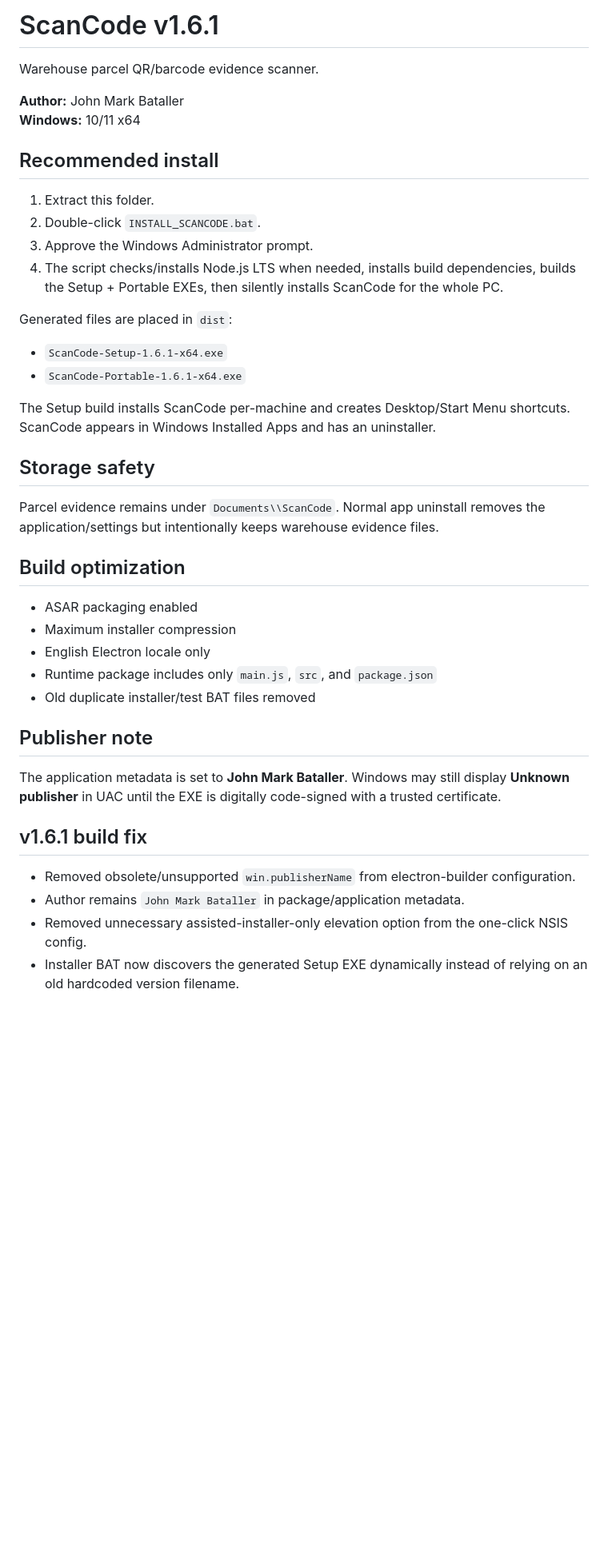
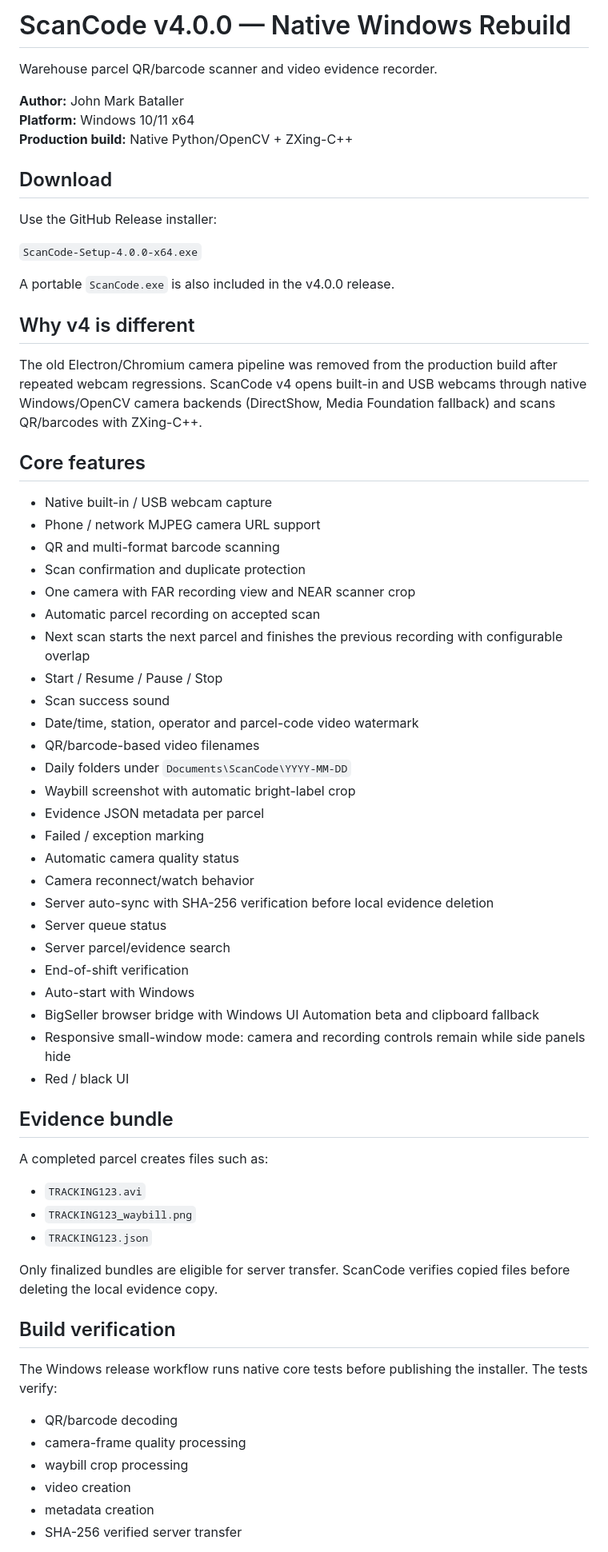
Before and after one commit to jmqbataller/ScanCode, a Markdown page: README.md, the part around one of its changes. Shown at 80% size. Rendered like a GitHub page; blank space fills up the shorter version.

Commit message:
Update README for ScanCode v4 native Windows rebuild

```diff
--- a/README.md
+++ b/README.md
@@ -1,46 +1,69 @@
-# ScanCode v1.6.1
+# ScanCode v4.0.0 — Native Windows Rebuild
 
-Warehouse parcel QR/barcode evidence scanner.
+Warehouse parcel QR/barcode scanner and video evidence recorder.
 
 **Author:** John Mark Bataller
-**Windows:** 10/11 x64
+**Platform:** Windows 10/11 x64
+**Production build:** Native Python/OpenCV + ZXing-C++
 
-## Recommended install
+## Download
 
-1. Extract this folder.
-2. Double-click `INSTALL_SCANCODE.bat`.
-3. Approve the Windows Administrator prompt.
-4. The script checks/installs Node.js LTS when needed, installs build dependencies, builds the Setup + Portable EXEs, then silently installs ScanCode for the whole PC.
+Use the GitHub Release installer:
 
-Generated files are placed in `dist`:
+`ScanCode-Setup-4.0.0-x64.exe`
 
-- `ScanCode-Setup-1.6.1-x64.exe`
-- `ScanCode-Portable-1.6.1-x64.exe`
+A portable `ScanCode.exe` is also included in the v4.0.0 release.
 
-The Setup build installs ScanCode per-machine and creates Desktop/Start Menu shortcuts. ScanCode appears in Windows Installed Apps and has an uninstaller.
+## Why v4 is different
 
-## Storage safety
+The old Electron/Chromium camera pipeline was removed from the production build after repeated webcam regressions. ScanCode v4 opens built-in and USB webcams through native Windows/OpenCV camera backends (DirectShow, Media Foundation fallback) and scans QR/barcodes with ZXing-C++.
 
-Parcel evidence remains under `Documents\\ScanCode`. Normal app uninstall removes the application/settings but intentionally keeps warehouse evidence files.
+## Core features
 
-## Build optimization
+- Native built-in / USB webcam capture
+- Phone / network MJPEG camera URL support
+- QR and multi-format barcode scanning
+- Scan confirmation and duplicate protection
+- One camera with FAR recording view and NEAR scanner crop
+- Automatic parcel recording on accepted scan
+- Next scan starts the next parcel and finishes the previous recording with configurable overlap
+- Start / Resume / Pause / Stop
+- Scan success sound
+- Date/time, station, operator and parcel-code video watermark
+- QR/barcode-based video filenames
+- Daily folders under `Documents\ScanCode\YYYY-MM-DD`
+- Waybill screenshot with automatic bright-label crop
+- Evidence JSON metadata per parcel
+- Failed / exception marking
+- Automatic camera quality status
+- Camera reconnect/watch behavior
+- Server auto-sync with SHA-256 verification before local evidence deletion
+- Server queue status
+- Server parcel/evidence search
+- End-of-shift verification
+- Auto-start with Windows
+- BigSeller browser bridge with Windows UI Automation beta and clipboard fallback
+- Responsive small-window mode: camera and recording controls remain while side panels hide
+- Red / black UI
 
-- ASAR packaging enabled
-- Maximum installer compression
-- English Electron locale only
-- Runtime package includes only `main.js`, `src`, and `package.json`
-- Old duplicate installer/test BAT files removed
+## Evidence bundle
 
-## Publisher note
+A completed parcel creates files such as:
 
-The application metadata is set to **John Mark Bataller**. Windows may still display **Unknown publisher** in UAC until the EXE is digitally code-signed with a trusted certificate.
+- `TRACKING123.avi`
+- `TRACKING123_waybill.png`
+- `TRACKING123.json`
 
+Only finalized bundles are eligible for server transfer. ScanCode verifies copied files before deleting the local evidence copy.
 
-## v1.6.1 build fix
+## Build verification
 
-- Removed obsolete/unsupported `win.publisherName` from electron-builder configuration.
-- Author remains `John Mark Bataller` in package/application metadata.
-- Removed unnecessary assisted-installer-only elevation option from the one-click NSIS config.
-- Installer BAT now discovers the generated Setup EXE dynamically instead of relying on an old hardcoded version filename.
+The Windows release workflow runs native core tests before publishing the installer. The tests verify:
 
+- QR/barcode decoding
+- camera-frame quality processing
+- waybill crop processing
+- video creation
+- metadata creation
+- SHA-256 verified server transfer
 
```
Also changed, not shown: other parts of README.md (+11 -55 lines).
